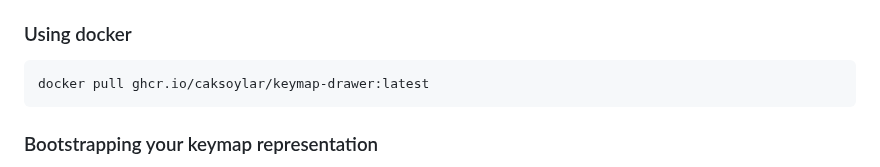
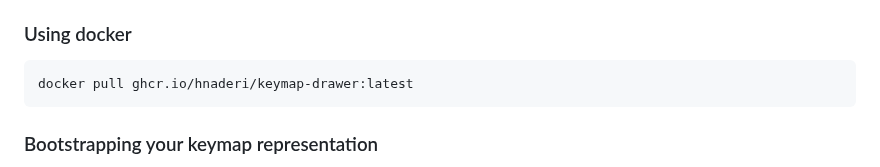
Before and after one commit to caksoylar/keymap-drawer, a Markdown page: README.md, the part around the change. Drawn GitHub-style.

````diff
--- a/README.md
+++ b/README.md
@@ -51,7 +51,7 @@ See [the development section](#development) for instructions to install from sou
 ### Using docker
 
 ``` sh
-docker pull ghcr.io/caksoylar/keymap-drawer:latest
+docker pull ghcr.io/hnaderi/keymap-drawer:latest
 ```
 
 ### Bootstrapping your keymap representation
````
